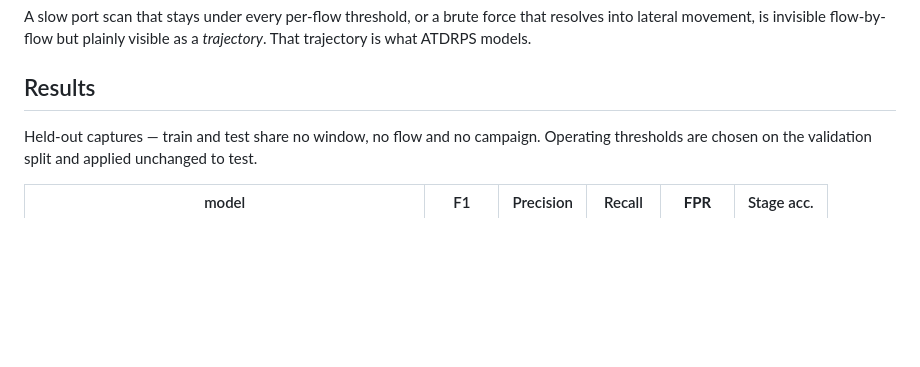
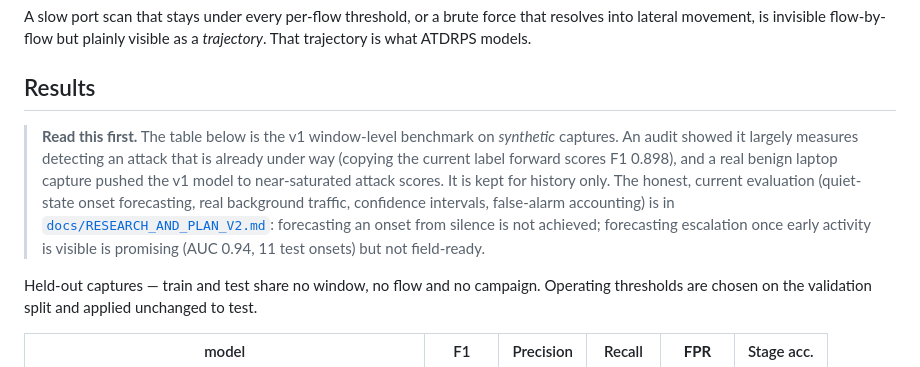
Before and after one commit to nilanshpratapanand/26153-Advanced-Threat-Detection-And-Reenforcement-Protocol-System-ATDRPS-, a Markdown page: README.md, the part around the change. Rendered like a GitHub page; blank space fills up the shorter version.

```diff
--- a/README.md
+++ b/README.md
@@ -37,6 +37,17 @@ into lateral movement, is invisible flow-by-flow but plainly visible as a *traje
 That trajectory is what ATDRPS models.
 
 ## Results
+
+> **Read this first.** The table below is the v1 window-level benchmark on *synthetic*
+> captures. An audit showed it largely measures detecting an attack that is already under
+> way (copying the current label forward scores F1 0.898), and a real benign laptop capture
+> pushed the v1 model to near-saturated attack scores. It is kept for history only.
+> The honest, current evaluation (quiet-state onset forecasting, real background traffic,
+> confidence intervals, false-alarm accounting) is in
+> [`docs/RESEARCH_AND_PLAN_V2.md`](docs/RESEARCH_AND_PLAN_V2.md): forecasting an onset from
+> silence is not achieved; forecasting escalation once early activity is visible is
+> promising (AUC 0.94, 11 test onsets) but not field-ready.
+
 
 Held-out captures — train and test share no window, no flow and no campaign. Operating
 thresholds are chosen on the validation split and applied unchanged to test.
```
Also changed, not shown: docs/RESEARCH_AND_PLAN_V2.md (+60 -0 lines).
